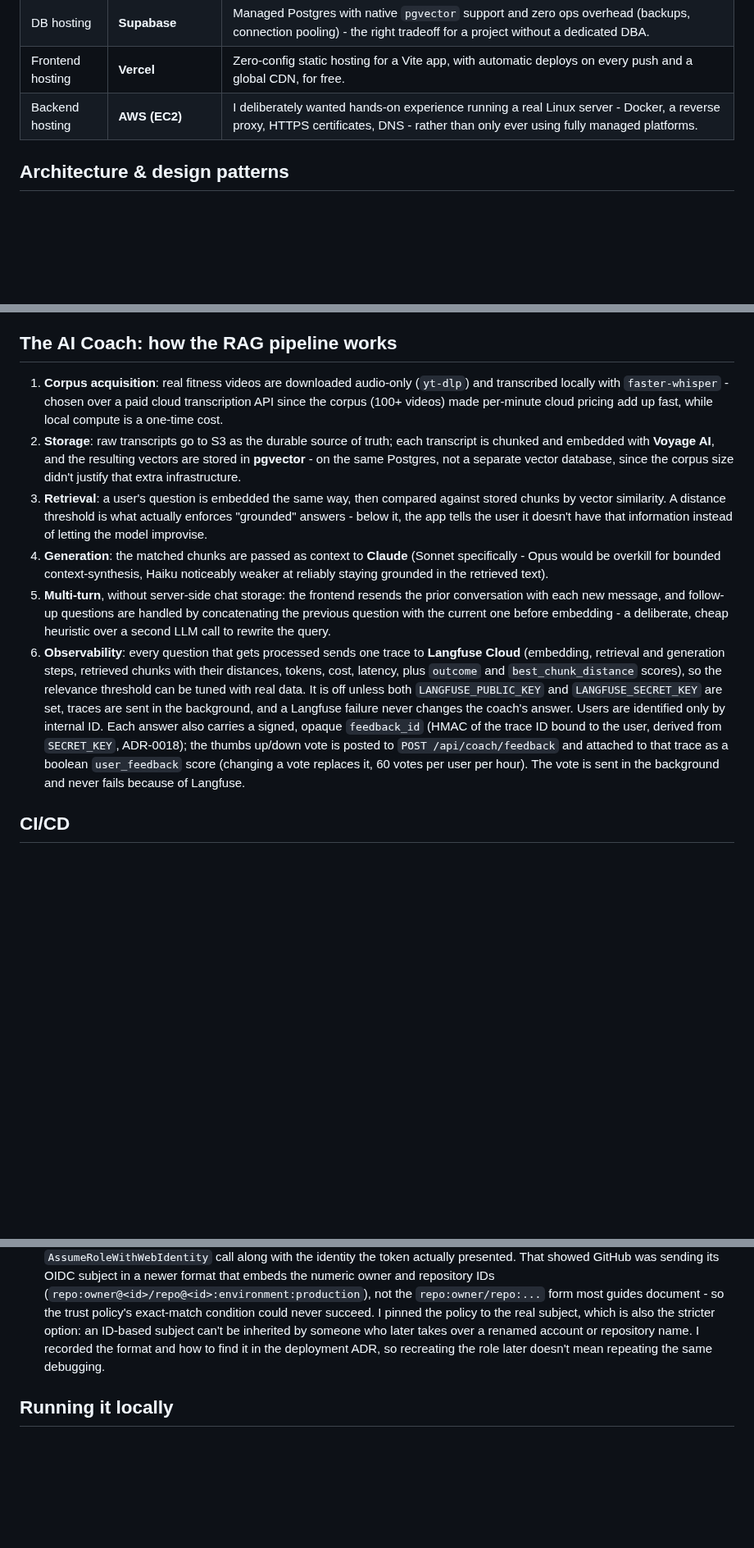
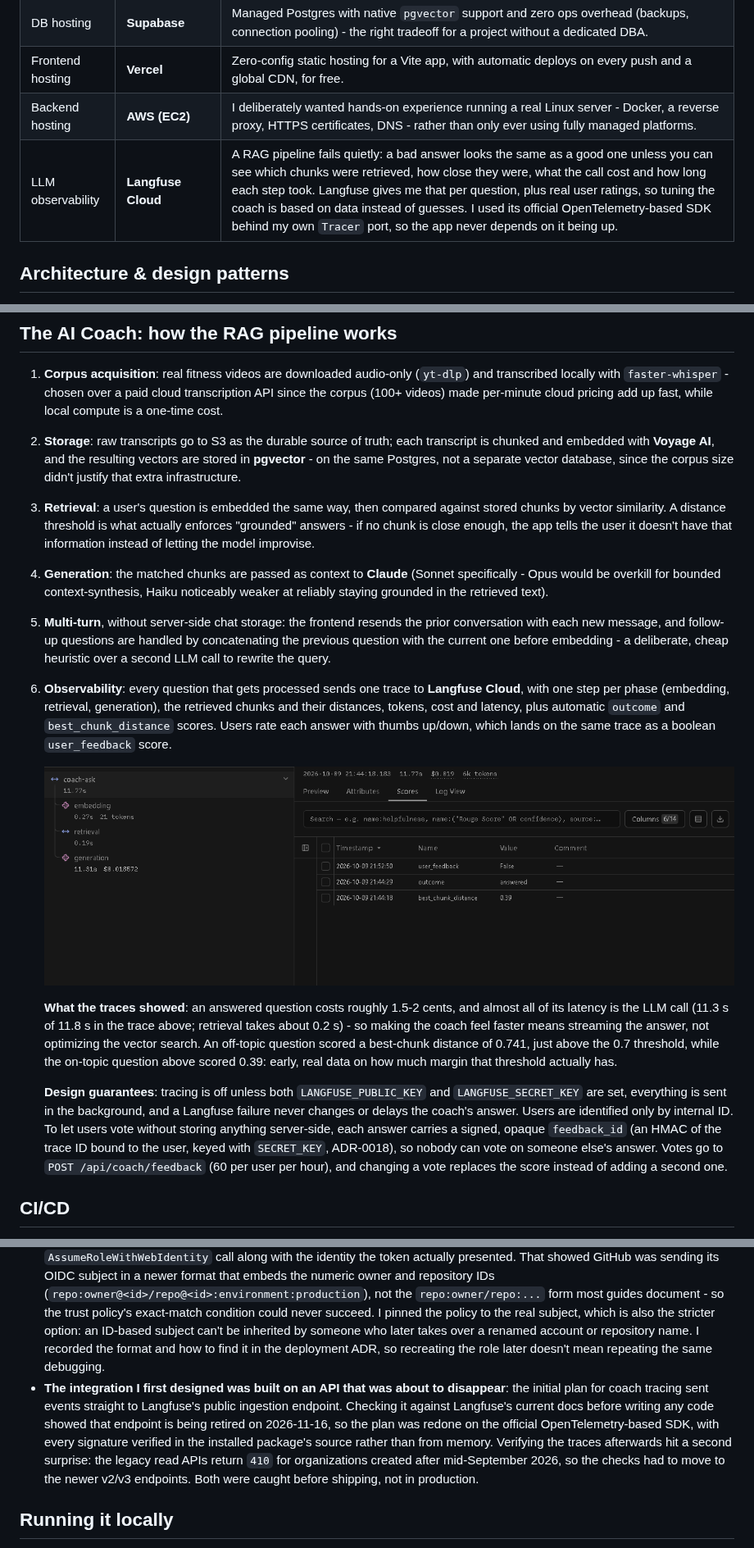
Before and after one commit to noobpingui/fitnerd, a Markdown page: README.md, 3 parts joined by grey strips. Shown at 82% size. GitHub-like rendering; pictures changed too: docs/images/langfuse-trace.png (added); blank space fills up the shorter version.

Commit message:
Showcase Langfuse observability in the README
Co-Authored-By: Claude Opus 5.5 <noreply@anthropic.com>

```diff
--- a/README.md
+++ b/README.md
@@ -31,6 +31,7 @@ I built it as a personal project - both because I wanted exactly this tool for m
 | DB hosting | **Supabase** | Managed Postgres with native `pgvector` support and zero ops overhead (backups, connection pooling) - the right tradeoff for a project without a dedicated DBA. |
 | Frontend hosting | **Vercel** | Zero-config static hosting for a Vite app, with automatic deploys on every push and a global CDN, for free. |
 | Backend hosting | **AWS (EC2)** | I deliberately wanted hands-on experience running a real Linux server - Docker, a reverse proxy, HTTPS certificates, DNS - rather than only ever using fully managed platforms. |
+| LLM observability | **Langfuse Cloud** | A RAG pipeline fails quietly: a bad answer looks the same as a good one unless you can see which chunks were retrieved, how close they were, what the call cost and how long each step took. Langfuse gives me that per question, plus real user ratings, so tuning the coach is based on data instead of guesses. I used its official OpenTelemetry-based SDK behind my own `Tracer` port, so the app never depends on it being up. |
 
 ## Architecture & design patterns
 
@@ -42,10 +43,16 @@ I built it as a personal project - both because I wanted exactly this tool for m
 
 1. **Corpus acquisition**: real fitness videos are downloaded audio-only (`yt-dlp`) and transcribed locally with `faster-whisper` - chosen over a paid cloud transcription API since the corpus (100+ videos) made per-minute cloud pricing add up fast, while local compute is a one-time cost.
 2. **Storage**: raw transcripts go to S3 as the durable source of truth; each transcript is chunked and embedded with **Voyage AI**, and the resulting vectors are stored in **pgvector** - on the same Postgres, not a separate vector database, since the corpus size didn't justify that extra infrastructure.
-3. **Retrieval**: a user's question is embedded the same way, then compared against stored chunks by vector similarity. A distance threshold is what actually enforces "grounded" answers - below it, the app tells the user it doesn't have that information instead of letting the model improvise.
+3. **Retrieval**: a user's question is embedded the same way, then compared against stored chunks by vector similarity. A distance threshold is what actually enforces "grounded" answers - if no chunk is close enough, the app tells the user it doesn't have that information instead of letting the model improvise.
 4. **Generation**: the matched chunks are passed as context to **Claude** (Sonnet specifically - Opus would be overkill for bounded context-synthesis, Haiku noticeably weaker at reliably staying grounded in the retrieved text).
 5. **Multi-turn**, without server-side chat storage: the frontend resends the prior conversation with each new message, and follow-up questions are handled by concatenating the previous question with the current one before embedding - a deliberate, cheap heuristic over a second LLM call to rewrite the query.
-6. **Observability**: every question that gets processed sends one trace to **Langfuse Cloud** (embedding, retrieval and generation steps, retrieved chunks with their distances, tokens, cost, latency, plus `outcome` and `best_chunk_distance` scores), so the relevance threshold can be tuned with real data. It is off unless both `LANGFUSE_PUBLIC_KEY` and `LANGFUSE_SECRET_KEY` are set, traces are sent in the background, and a Langfuse failure never changes the coach's answer. Users are identified only by internal ID. Each answer also carries a signed, opaque `feedback_id` (HMAC of the trace ID bound to the user, derived from `SECRET_KEY`, ADR-0018); the thumbs up/down vote is posted to `POST /api/coach/feedback` and attached to that trace as a boolean `user_feedback` score (changing a vote replaces it, 60 votes per user per hour). The vote is sent in the background and never fails because of Langfuse.
+6. **Observability**: every question that gets processed sends one trace to **Langfuse Cloud**, with one step per phase (embedding, retrieval, generation), the retrieved chunks and their distances, tokens, cost and latency, plus automatic `outcome` and `best_chunk_distance` scores. Users rate each answer with thumbs up/down, which lands on the same trace as a boolean `user_feedback` score.
+
+   ![A coach trace in Langfuse: embedding, retrieval and generation steps with latency and cost, and its three scores](docs/images/langfuse-trace.png)
+
+   **What the traces showed**: an answered question costs roughly 1.5-2 cents, and almost all of its latency is the LLM call (11.3 s of 11.8 s in the trace above; retrieval takes about 0.2 s) - so making the coach feel faster means streaming the answer, not optimizing the vector search. An off-topic question scored a best-chunk distance of 0.741, just above the 0.7 threshold, while the on-topic question above scored 0.39: early, real data on how much margin that threshold actually has.
+
+   **Design guarantees**: tracing is off unless both `LANGFUSE_PUBLIC_KEY` and `LANGFUSE_SECRET_KEY` are set, everything is sent in the background, and a Langfuse failure never changes or delays the coach's answer. Users are identified only by internal ID. To let users vote without storing anything server-side, each answer carries a signed, opaque `feedback_id` (an HMAC of the trace ID bound to the user, keyed with `SECRET_KEY`, ADR-0018), so nobody can vote on someone else's answer. Votes go to `POST /api/coach/feedback` (60 per user per hour), and changing a vote replaces the score instead of adding a second one.
 
 ## CI/CD
 
@@ -61,6 +68,7 @@ I built it as a personal project - both because I wanted exactly this tool for m
 - **Sized a memory-constrained cloud instance from real measurements, not guesses**: rather than assume a given instance size would be "enough," I measured the actual backend's memory footprint under load with `docker stats`, and confirmed the heavy ML dependencies used by an offline transcription script never get loaded by the live web process at all.
 - **A real production-readiness bug caught by testing, not code review**: one endpoint returned an empty body with `201`, not `204` - the client only treated an exact `204` as "safe to skip JSON parsing," so it silently failed on the `201` case. Fixed by parsing based on whether the body is actually empty, not by which status code came back.
 - **The first automated deploy was rejected by AWS even though every piece looked correctly configured**: the deploy job failed with `Not authorized to perform sts:AssumeRoleWithWebIdentity`, and nothing in the GitHub logs said why. Instead of guessing at the IAM trust policy, I went to AWS's side of the handshake: CloudTrail logs every rejected `AssumeRoleWithWebIdentity` call along with the identity the token actually presented. That showed GitHub was sending its OIDC subject in a newer format that embeds the numeric owner and repository IDs (`repo:owner@<id>/repo@<id>:environment:production`), not the `repo:owner/repo:...` form most guides document - so the trust policy's exact-match condition could never succeed. I pinned the policy to the real subject, which is also the stricter option: an ID-based subject can't be inherited by someone who later takes over a renamed account or repository name. I recorded the format and how to find it in the deployment ADR, so recreating the role later doesn't mean repeating the same debugging.
+- **The integration I first designed was built on an API that was about to disappear**: the initial plan for coach tracing sent events straight to Langfuse's public ingestion endpoint. Checking it against Langfuse's current docs before writing any code showed that endpoint is being retired on 2026-11-16, so the plan was redone on the official OpenTelemetry-based SDK, with every signature verified in the installed package's source rather than from memory. Verifying the traces afterwards hit a second surprise: the legacy read APIs return `410` for organizations created after mid-September 2026, so the checks had to move to the newer v2/v3 endpoints. Both were caught before shipping, not in production.
 
 ## Running it locally
 
```
